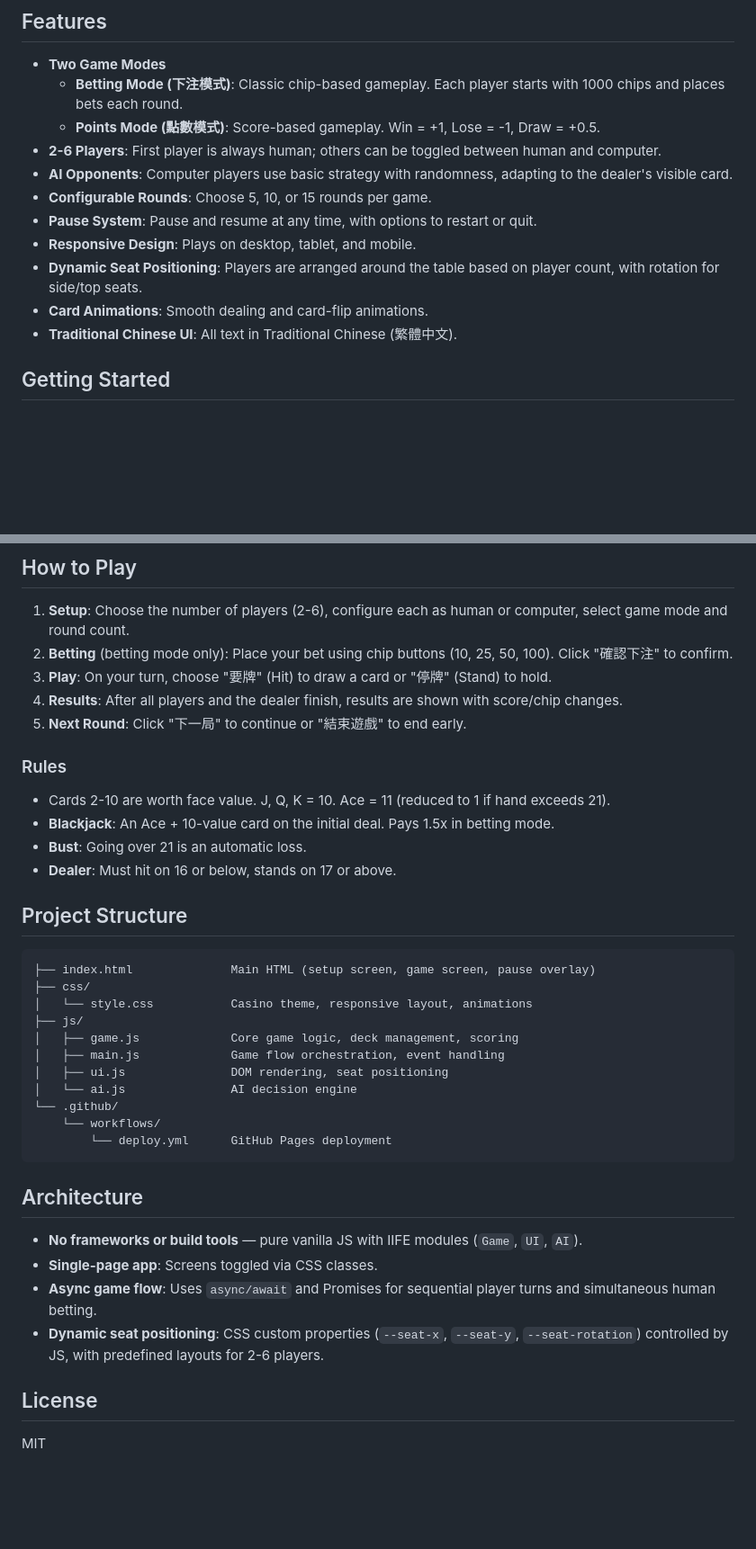
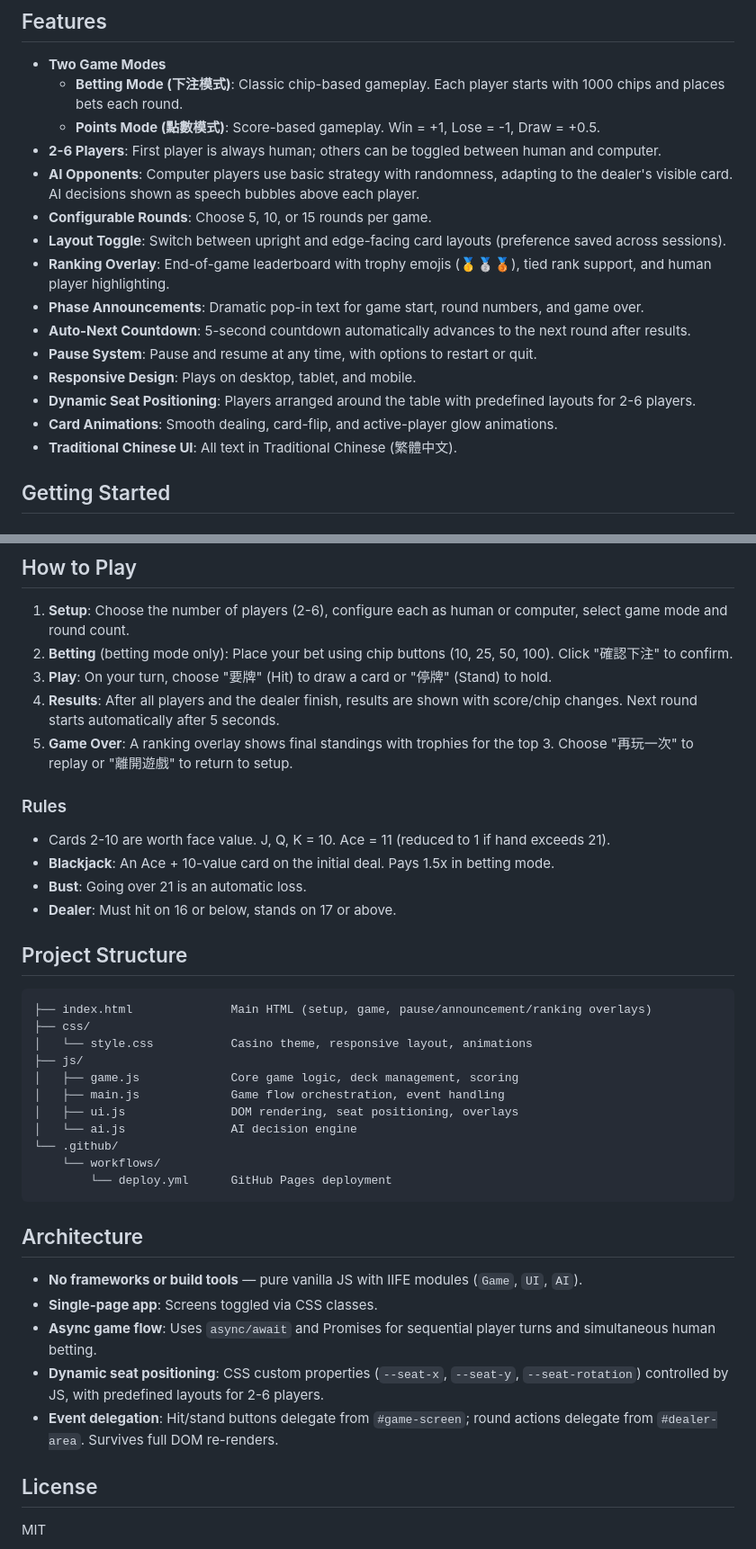
Before and after one commit to popcornylu/twenty-one, a Markdown page: README.md, 2 parts joined by grey strips. Shown at 90% size. GitHub-like rendering; blank space fills up the shorter version.

Commit message:
Update docs: add ranking overlay, announcements, layout toggle, auto-next
Co-Authored-By: Claude Opus 4.6 <noreply@anthropic.com>

````diff
--- a/README.md
+++ b/README.md
@@ -8,12 +8,16 @@ A multiplayer Blackjack (21點) game with a casino-themed UI, built with vanilla
   - **Betting Mode (下注模式)**: Classic chip-based gameplay. Each player starts with 1000 chips and places bets each round.
   - **Points Mode (點數模式)**: Score-based gameplay. Win = +1, Lose = -1, Draw = +0.5.
 - **2-6 Players**: First player is always human; others can be toggled between human and computer.
-- **AI Opponents**: Computer players use basic strategy with randomness, adapting to the dealer's visible card.
+- **AI Opponents**: Computer players use basic strategy with randomness, adapting to the dealer's visible card. AI decisions shown as speech bubbles above each player.
 - **Configurable Rounds**: Choose 5, 10, or 15 rounds per game.
+- **Layout Toggle**: Switch between upright and edge-facing card layouts (preference saved across sessions).
+- **Ranking Overlay**: End-of-game leaderboard with trophy emojis (🥇🥈🥉), tied rank support, and human player highlighting.
+- **Phase Announcements**: Dramatic pop-in text for game start, round numbers, and game over.
+- **Auto-Next Countdown**: 5-second countdown automatically advances to the next round after results.
 - **Pause System**: Pause and resume at any time, with options to restart or quit.
 - **Responsive Design**: Plays on desktop, tablet, and mobile.
-- **Dynamic Seat Positioning**: Players are arranged around the table based on player count, with rotation for side/top seats.
-- **Card Animations**: Smooth dealing and card-flip animations.
+- **Dynamic Seat Positioning**: Players arranged around the table with predefined layouts for 2-6 players.
+- **Card Animations**: Smooth dealing, card-flip, and active-player glow animations.
 - **Traditional Chinese UI**: All text in Traditional Chinese (繁體中文).
 
 ## Getting Started
@@ -41,8 +45,8 @@ Then open `http://localhost:7253` in your browser.
 1. **Setup**: Choose the number of players (2-6), configure each as human or computer, select game mode and round count.
 2. **Betting** (betting mode only): Place your bet using chip buttons (10, 25, 50, 100). Click "確認下注" to confirm.
 3. **Play**: On your turn, choose "要牌" (Hit) to draw a card or "停牌" (Stand) to hold.
-4. **Results**: After all players and the dealer finish, results are shown with score/chip changes.
-5. **Next Round**: Click "下一局" to continue or "結束遊戲" to end early.
+4. **Results**: After all players and the dealer finish, results are shown with score/chip changes. Next round starts automatically after 5 seconds.
+5. **Game Over**: A ranking overlay shows final standings with trophies for the top 3. Choose "再玩一次" to replay or "離開遊戲" to return to setup.
 
 ### Rules
 
@@ -54,13 +58,13 @@ Then open `http://localhost:7253` in your browser.
 ## Project Structure
 
 ```
-├── index.html              Main HTML (setup screen, game screen, pause overlay)
+├── index.html              Main HTML (setup, game, pause/announcement/ranking overlays)
 ├── css/
 │   └── style.css           Casino theme, responsive layout, animations
 ├── js/
 │   ├── game.js             Core game logic, deck management, scoring
 │   ├── main.js             Game flow orchestration, event handling
-│   ├── ui.js               DOM rendering, seat positioning
+│   ├── ui.js               DOM rendering, seat positioning, overlays
 │   └── ai.js               AI decision engine
 └── .github/
     └── workflows/
@@ -73,6 +77,7 @@ Then open `http://localhost:7253` in your browser.
 - **Single-page app**: Screens toggled via CSS classes.
 - **Async game flow**: Uses `async/await` and Promises for sequential player turns and simultaneous human betting.
 - **Dynamic seat positioning**: CSS custom properties (`--seat-x`, `--seat-y`, `--seat-rotation`) controlled by JS, with predefined layouts for 2-6 players.
+- **Event delegation**: Hit/stand buttons delegate from `#game-screen`; round actions delegate from `#dealer-area`. Survives full DOM re-renders.
 
 ## License
 
````
Also changed, not shown: CLAUDE.md (+31 -8 lines).
